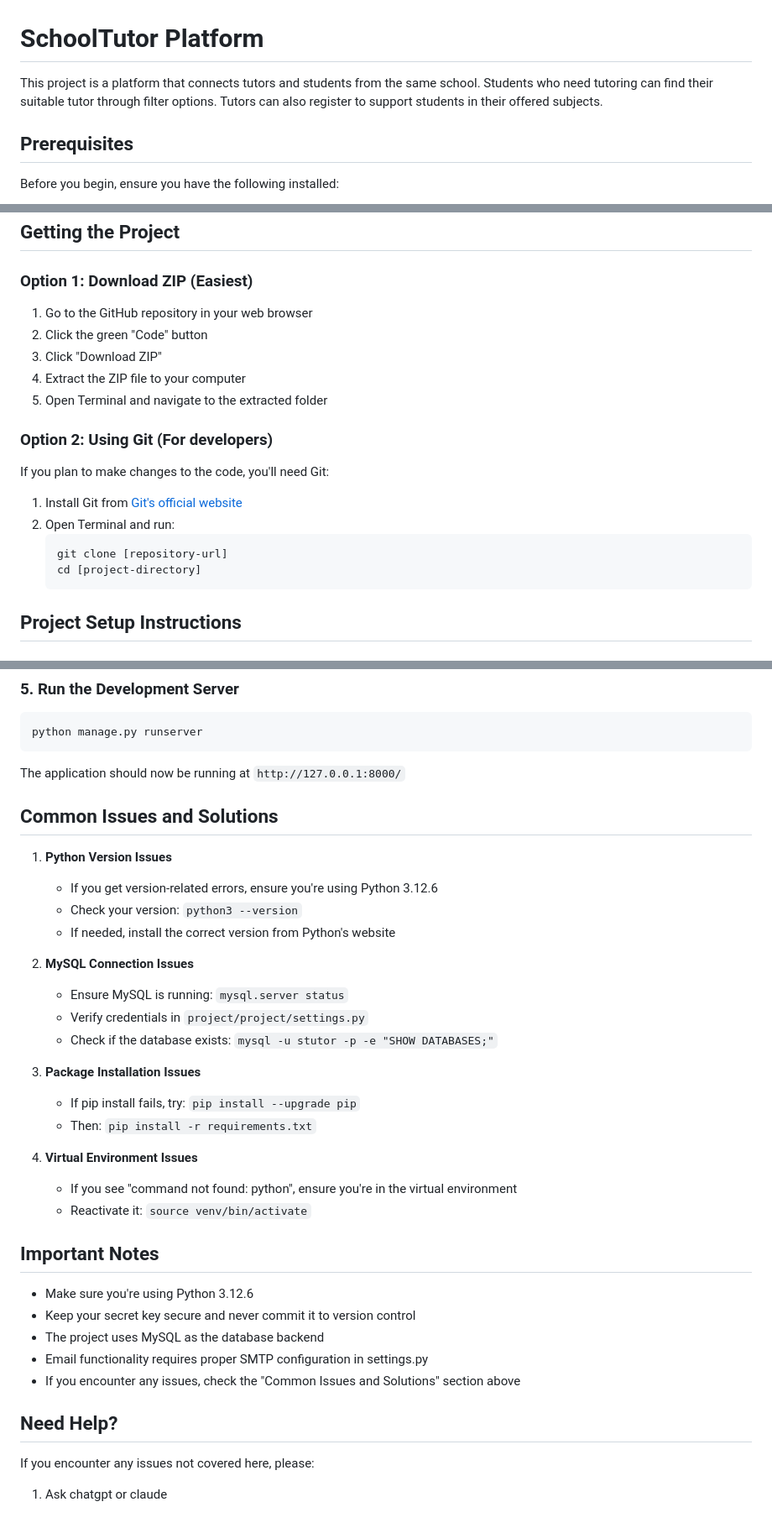
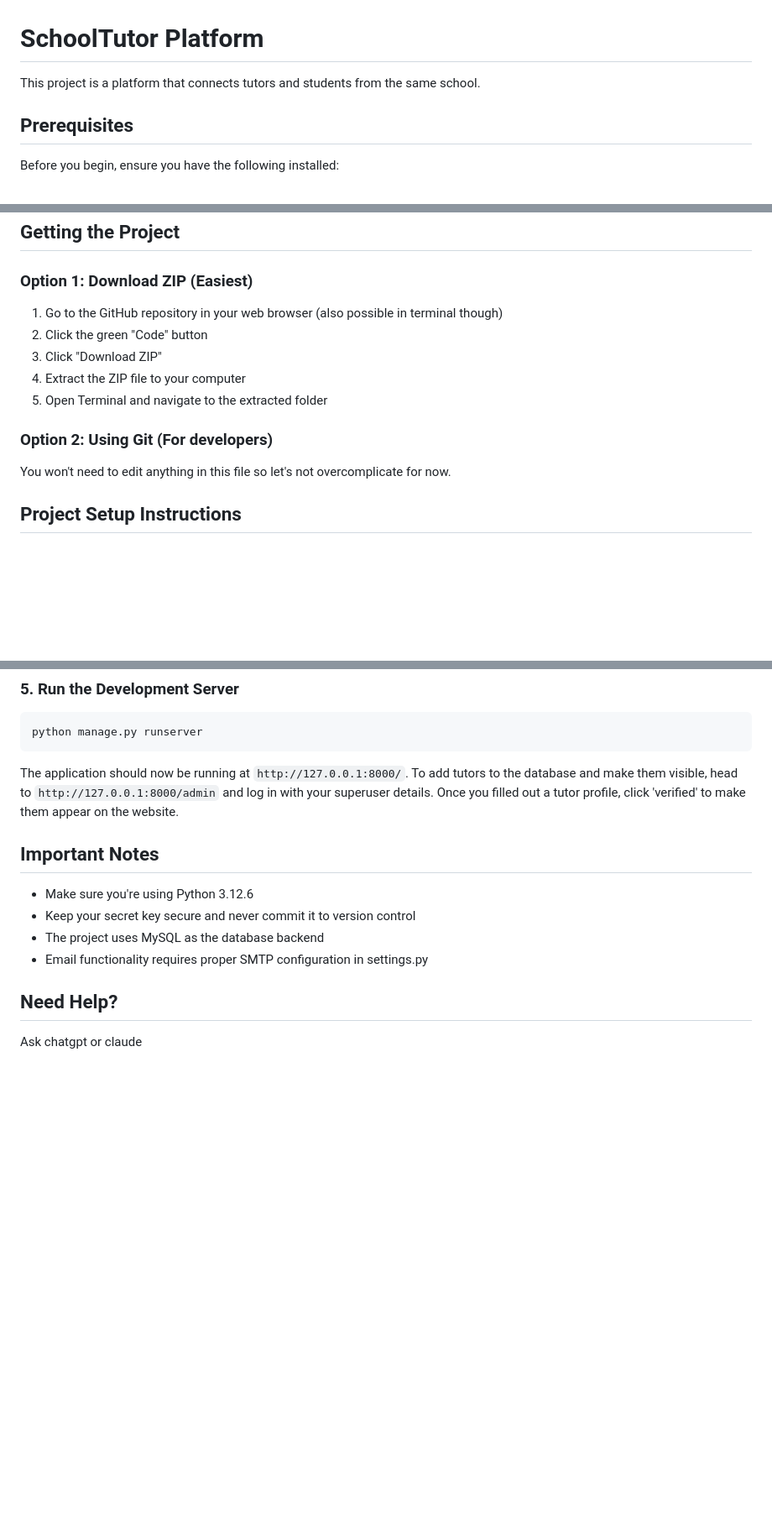
Before and after one commit to AlfredJustus/stutor-test, a Markdown page: README.md, 3 parts joined by grey strips. Shown: that part at 84% size. GitHub-like rendering; blank space fills up the shorter version.

````diff
--- a/README.md
+++ b/README.md
@@ -1,6 +1,6 @@
 # SchoolTutor Platform
 
-This project is a platform that connects tutors and students from the same school. Students who need tutoring can find their suitable tutor through filter options. Tutors can also register to support students in their offered subjects.
+This project is a platform that connects tutors and students from the same school.
 
 ## Prerequisites
 
@@ -21,20 +21,14 @@ Before you begin, ensure you have the following installed:
 ## Getting the Project
 
 ### Option 1: Download ZIP (Easiest)
-1. Go to the GitHub repository in your web browser
+1. Go to the GitHub repository in your web browser (also possible in terminal though)
 2. Click the green "Code" button
 3. Click "Download ZIP"
 4. Extract the ZIP file to your computer
 5. Open Terminal and navigate to the extracted folder
 
 ### Option 2: Using Git (For developers)
-If you plan to make changes to the code, you'll need Git:
-1. Install Git from [Git's official website](https://git-scm.com/downloads)
-2. Open Terminal and run:
-   ```bash
-   git clone [repository-url]
-   cd [project-directory]
-   ```
+You won't need to edit anything in this file so let's not overcomplicate for now.
 
 ## Project Setup Instructions
 
@@ -105,35 +99,14 @@ python manage.py createsuperuser
 python manage.py runserver
 ```
 
-The application should now be running at `http://127.0.0.1:8000/`
+The application should now be running at `http://127.0.0.1:8000/`. To add tutors to the database and make them visible, head to `http://127.0.0.1:8000/admin` and log in with your superuser details. Once you filled out a tutor profile, click 'verified' to make them appear on the website.
 
-## Common Issues and Solutions
-
-1. **Python Version Issues**
-   - If you get version-related errors, ensure you're using Python 3.12.6
-   - Check your version: `python3 --version`
-   - If needed, install the correct version from Python's website
-
-2. **MySQL Connection Issues**
-   - Ensure MySQL is running: `mysql.server status`
-   - Verify credentials in `project/project/settings.py`
-   - Check if the database exists: `mysql -u stutor -p -e "SHOW DATABASES;"`
-
-3. **Package Installation Issues**
-   - If pip install fails, try: `pip install --upgrade pip`
-   - Then: `pip install -r requirements.txt`
-
-4. **Virtual Environment Issues**
-   - If you see "command not found: python", ensure you're in the virtual environment
-   - Reactivate it: `source venv/bin/activate`
 
 ## Important Notes
 - Make sure you're using Python 3.12.6
 - Keep your secret key secure and never commit it to version control
 - The project uses MySQL as the database backend
 - Email functionality requires proper SMTP configuration in settings.py
-- If you encounter any issues, check the "Common Issues and Solutions" section above
 
 ## Need Help?
-If you encounter any issues not covered here, please:
-1. Ask chatgpt or claude
+Ask chatgpt or claude
````
